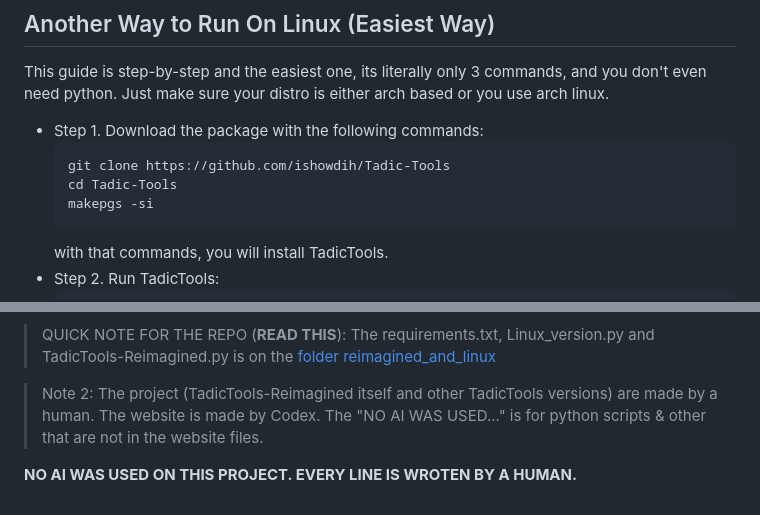
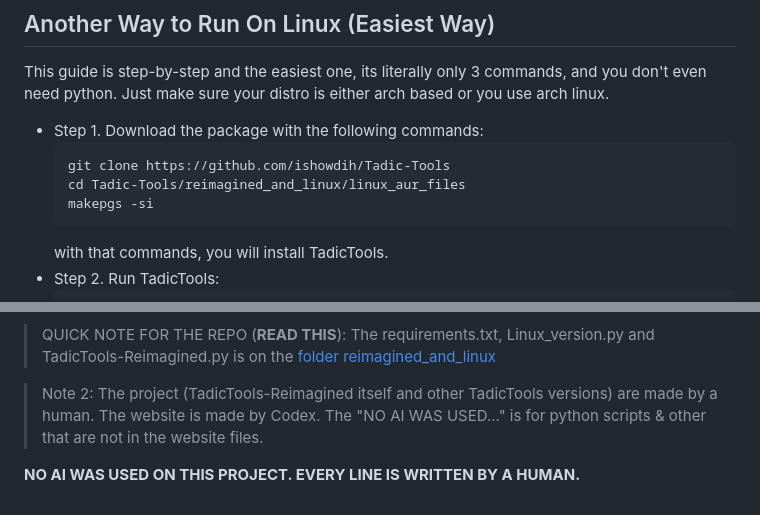
Before and after one commit to ishowdih/Tadic-Tools, a Markdown page: README.md, 2 parts joined by grey strips. GitHub-like rendering.

Commit message:
Fix typos in README.md

````diff
--- a/README.md
+++ b/README.md
@@ -67,7 +67,7 @@ This guide is step-by-step and the easiest one, its literally only 3 commands, a
   Download the package with the following commands:
   ```
   git clone https://github.com/ishowdih/Tadic-Tools
-  cd Tadic-Tools
+  cd Tadic-Tools/reimagined_and_linux/linux_aur_files
   makepgs -si
   ```
   with that commands, you will install TadicTools.
@@ -98,4 +98,4 @@ This guide is step-by-step and the easiest one, its literally only 3 commands, a
 > The "NO AI WAS USED..." is for python scripts & other that are not in the website files.
 
 
-**NO AI WAS USED ON THIS PROJECT. EVERY LINE IS WROTEN BY A HUMAN.**
+**NO AI WAS USED ON THIS PROJECT. EVERY LINE IS WRITTEN BY A HUMAN.**
````
